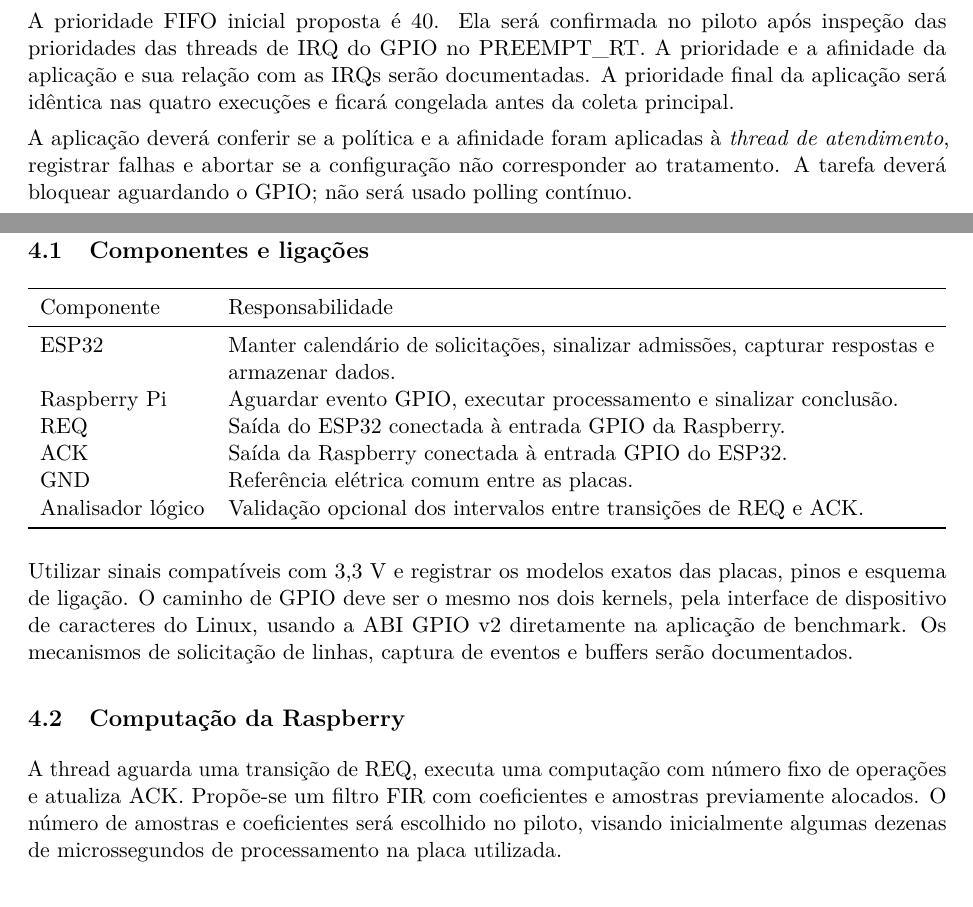
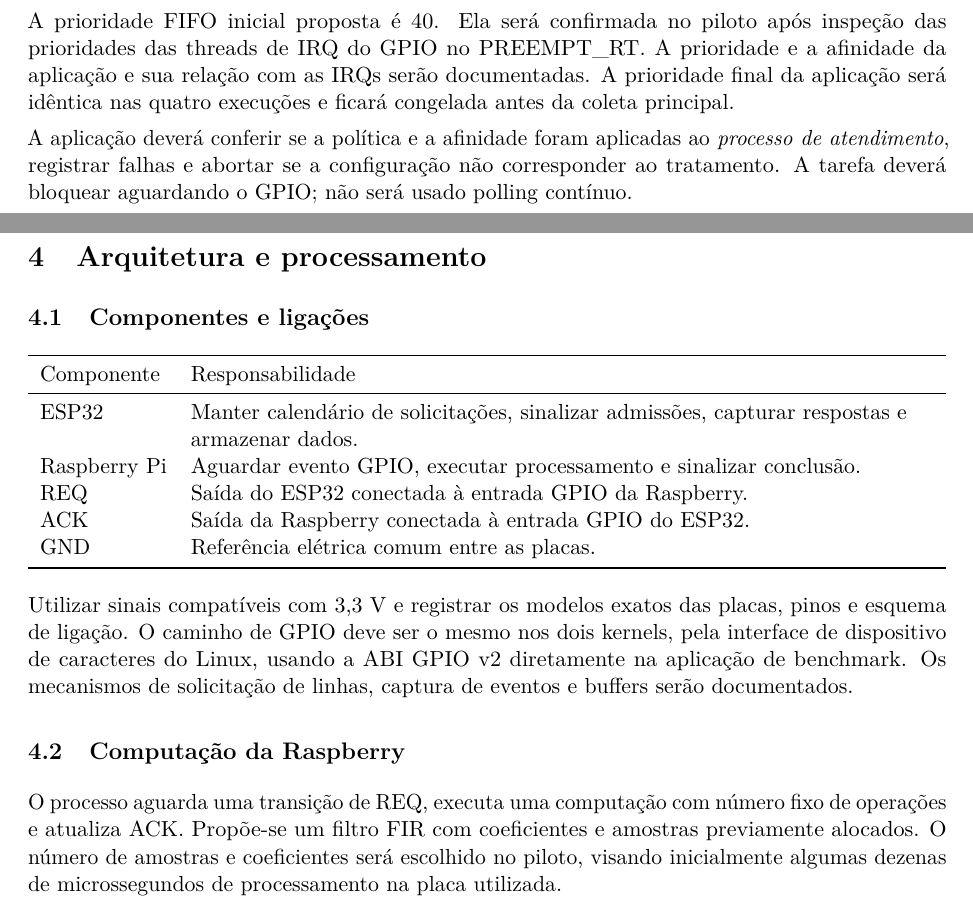
Before and after one commit to crmoratelli/TrabalhoFinalSE, a LaTeX paper (main.tex): two parts of pages 2 and 3 of 9, joined at a grey line, cut so that both start at the same text. Compiled offline with pdfLaTeX.

Commit message:
Edition checkpoint

```diff
--- a/main.tex
+++ b/main.tex
@@ -90,7 +90,7 @@ SCHED\_FIFO atribui precedência à tarefa sobre aplicações da classe normal q
 
 A prioridade FIFO inicial proposta é 40. Ela será confirmada no piloto após inspeção das prioridades das threads de IRQ do GPIO no PREEMPT\_RT. A prioridade e a afinidade da aplicação e sua relação com as IRQs serão documentadas. A prioridade final da aplicação será idêntica nas quatro execuções e ficará congelada antes da coleta principal.
 
-A aplicação deverá conferir se a política e a afinidade foram aplicadas à \emph{thread de atendimento}, registrar falhas e abortar se a configuração não corresponder ao tratamento. A tarefa deverá bloquear aguardando o GPIO; não será usado polling contínuo.
+A aplicação deverá conferir se a política e a afinidade foram aplicadas ao \emph{processo de atendimento}, registrar falhas e abortar se a configuração não corresponder ao tratamento. A tarefa deverá bloquear aguardando o GPIO; não será usado polling contínuo.
 
 \section{Arquitetura e processamento}
 \subsection{Componentes e ligações}
@@ -105,7 +105,7 @@ Raspberry Pi & Aguardar evento GPIO, executar processamento e sinalizar conclus
 REQ & Saída do ESP32 conectada à entrada GPIO da Raspberry. \\
 ACK & Saída da Raspberry conectada à entrada GPIO do ESP32. \\
 GND & Referência elétrica comum entre as placas. \\
-Analisador lógico & Validação opcional dos intervalos entre transições de REQ e ACK. \\
+%Analisador lógico & Validação opcional dos intervalos entre transições de REQ e ACK. \\
 \bottomrule
 \end{tabularx}
 \end{center}
@@ -113,7 +113,7 @@ Analisador lógico & Validação opcional dos intervalos entre transições de R
 Utilizar sinais compatíveis com 3,3 V e registrar os modelos exatos das placas, pinos e esquema de ligação. O caminho de GPIO deve ser o mesmo nos dois kernels, pela interface de dispositivo de caracteres do Linux, usando a ABI GPIO v2 diretamente na aplicação de benchmark. Os mecanismos de solicitação de linhas, captura de eventos e buffers serão documentados.
 
 \subsection{Computação da Raspberry}
-A thread aguarda uma transição de REQ, executa uma computação com número fixo de operações e atualiza ACK. Propõe-se um filtro FIR com coeficientes e amostras previamente alocados. O número de amostras e coeficientes será escolhido no piloto, visando inicialmente algumas dezenas de microssegundos de processamento na placa utilizada.
+O processo aguarda uma transição de REQ, executa uma computação com número fixo de operações e atualiza ACK. Propõe-se um filtro FIR com coeficientes e amostras previamente alocados. O número de amostras e coeficientes será escolhido no piloto, visando inicialmente algumas dezenas de microssegundos de processamento na placa utilizada.
 
 O tamanho será calibrado uma única vez e mantido em todas as condições; não será recalibrado por kernel. O resultado deverá contribuir para um checksum ou saída observável, impedindo eliminação da computação pelo compilador. A implementação deve evitar comportamento indefinido e usar as mesmas opções de otimização.
 
```
